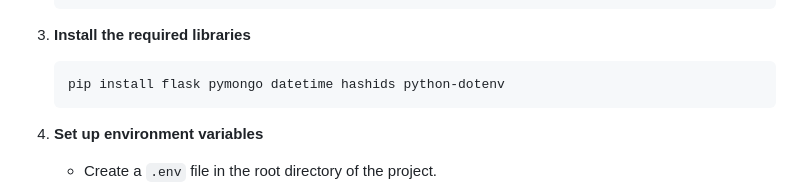
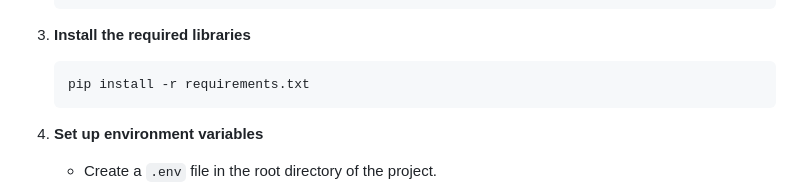
Before and after one commit to AverageBlank/URLShortener, a Markdown page: CONTRIBUTION.md, the part around the change. Drawn GitHub-style.

Commit message:
Changes to CONTRIBUTION.md and README.md

````diff
--- a/CONTRIBUTION.md
+++ b/CONTRIBUTION.md
@@ -39,7 +39,7 @@ Make sure you have Python and MongoDB installed on your system.
 3. **Install the required libraries**
 
    ```bash
-   pip install flask pymongo datetime hashids python-dotenv
+   pip install -r requirements.txt
    ```
 
 4. **Set up environment variables**
````
Also changed, not shown: 1 other file.
